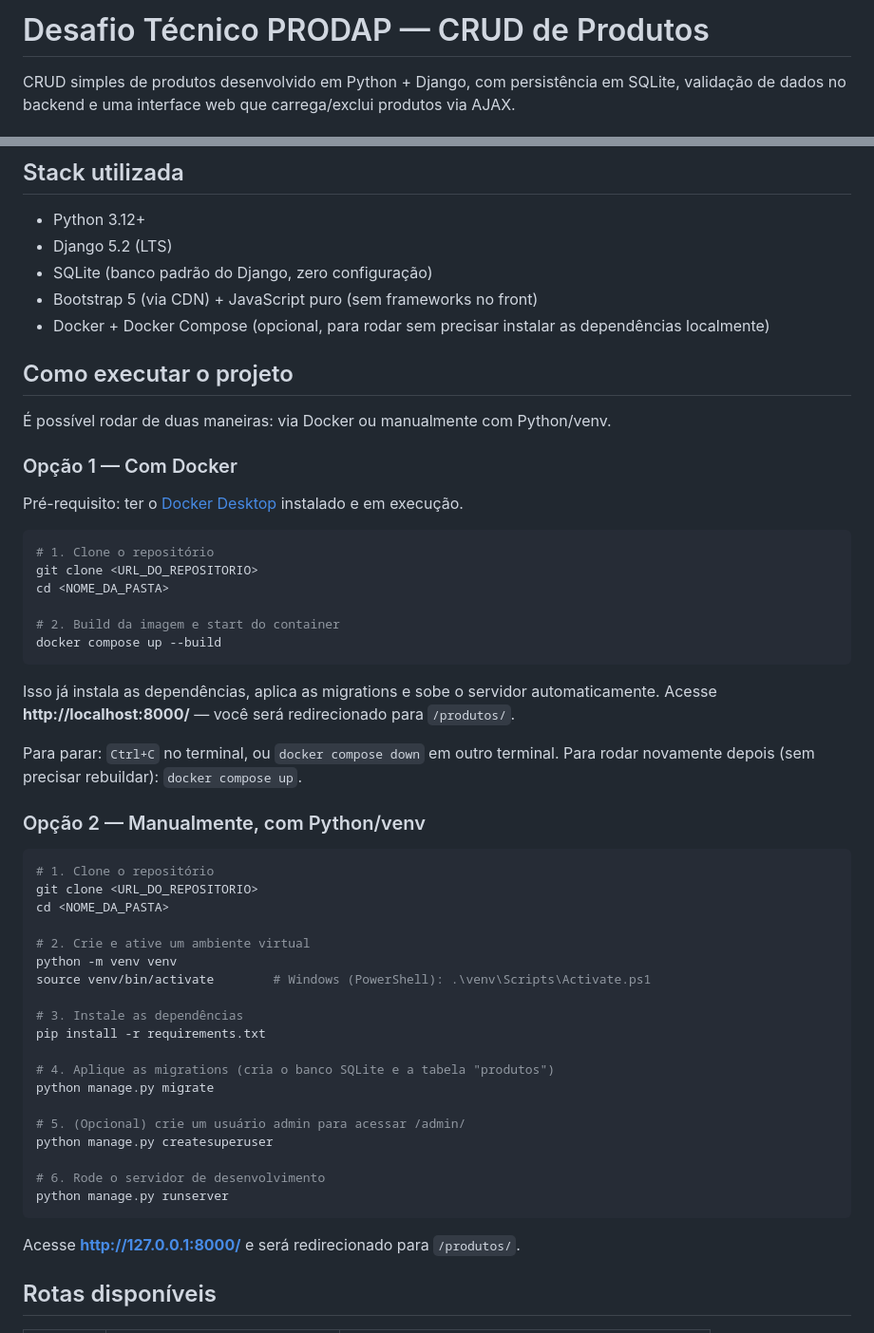
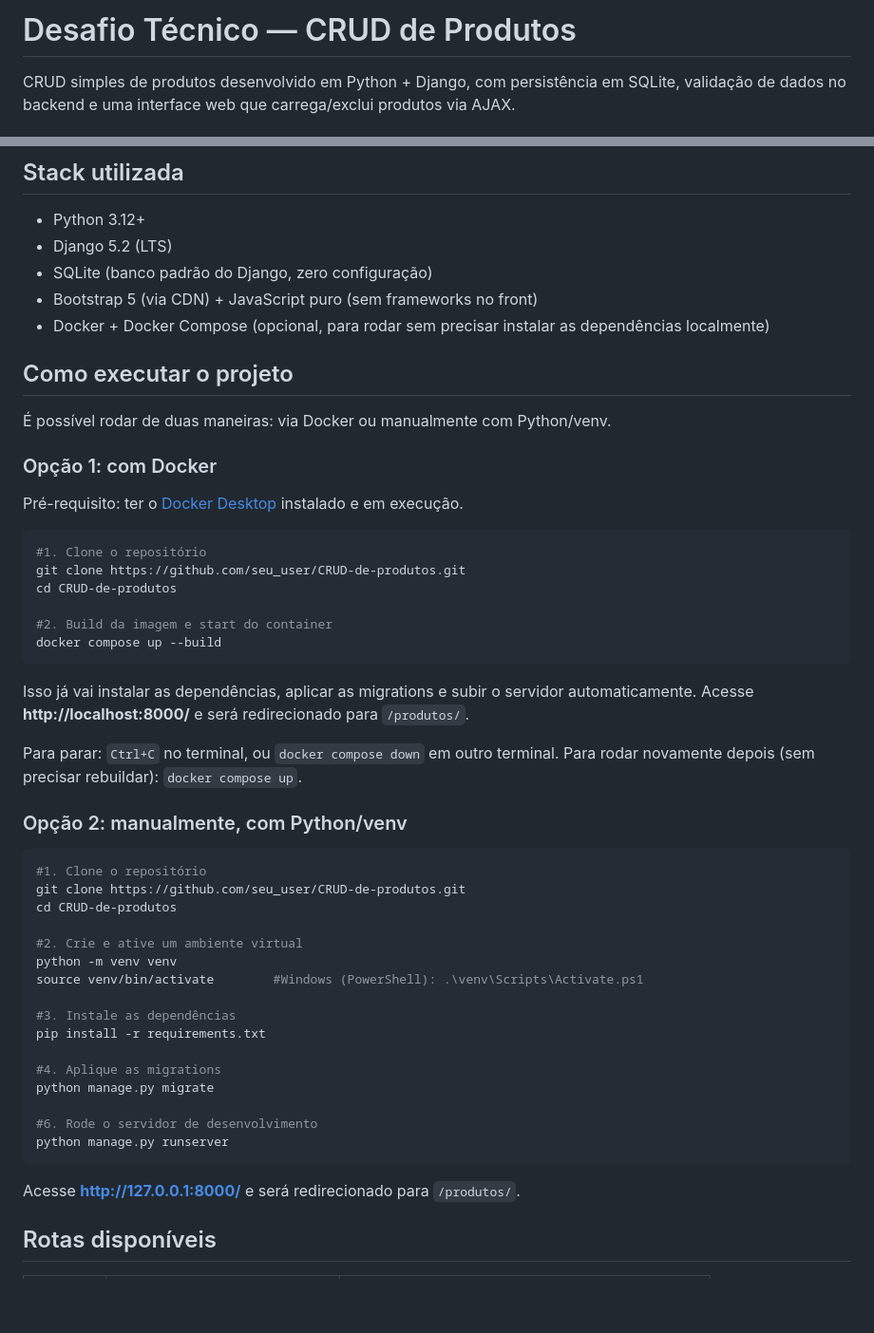
Before and after one commit to juliavcosta/CRUD-de-produtos, a Markdown page: README.md, 2 parts joined by grey strips. Shown at 95% size. Rendered like a GitHub page; blank space fills up the shorter version.

````diff
--- a/README.md
+++ b/README.md
@@ -1,4 +1,4 @@
-# Desafio Técnico PRODAP — CRUD de Produtos
+# Desafio Técnico — CRUD de Produtos
 
 CRUD simples de produtos desenvolvido em Python + Django, com persistência em SQLite,
 validação de dados no backend e uma interface web que carrega/exclui produtos via AJAX.
@@ -11,54 +18,53 @@ validação de dados no backend e uma interface web que carrega/exclui produtos
 - Bootstrap 5 (via CDN) + JavaScript puro (sem frameworks no front)
 - Docker + Docker Compose (opcional, para rodar sem precisar instalar as dependências localmente)
 
+
 ## Como executar o projeto
 
 É possível rodar de duas maneiras: via Docker ou manualmente com Python/venv.
 
-### Opção 1 — Com Docker
+### Opção 1: com Docker
 
 Pré-requisito: ter o [Docker Desktop](https://www.docker.com/products/docker-desktop/) instalado e em execução.
 
 ```bash
-# 1. Clone o repositório
-git clone <URL_DO_REPOSITORIO>
-cd <NOME_DA_PASTA>
+#1. Clone o repositório
+git clone https://github.com/seu_user/CRUD-de-produtos.git
+cd CRUD-de-produtos
 
-# 2. Build da imagem e start do container
+#2. Build da imagem e start do container
 docker compose up --build
 ```
 
-Isso já instala as dependências, aplica as migrations e sobe o servidor automaticamente.
-Acesse **http://localhost:8000/** — você será redirecionado para `/produtos/`.
+Isso já vai instalar as dependências, aplicar as migrations e subir o servidor automaticamente.
+Acesse **http://localhost:8000/** e será redirecionado para `/produtos/`.
 
 Para parar: `Ctrl+C` no terminal, ou `docker compose down` em outro terminal.
 Para rodar novamente depois (sem precisar rebuildar): `docker compose up`.
 
-### Opção 2 — Manualmente, com Python/venv
+### Opção 2: manualmente, com Python/venv
 
 ```bash
-# 1. Clone o repositório
-git clone <URL_DO_REPOSITORIO>
-cd <NOME_DA_PASTA>
+#1. Clone o repositório
+git clone https://github.com/seu_user/CRUD-de-produtos.git
+cd CRUD-de-produtos
 
-# 2. Crie e ative um ambiente virtual
+#2. Crie e ative um ambiente virtual
 python -m venv venv
-source venv/bin/activate        # Windows (PowerShell): .\venv\Scripts\Activate.ps1
+source venv/bin/activate        #Windows (PowerShell): .\venv\Scripts\Activate.ps1
 
-# 3. Instale as dependências
+#3. Instale as dependências
 pip install -r requirements.txt
 
-# 4. Aplique as migrations (cria o banco SQLite e a tabela "produtos")
+#4. Aplique as migrations
 python manage.py migrate
 
-# 5. (Opcional) crie um usuário admin para acessar /admin/
-python manage.py createsuperuser
-
-# 6. Rode o servidor de desenvolvimento
+#6. Rode o servidor de desenvolvimento
 python manage.py runserver
 ```
 
 Acesse **http://127.0.0.1:8000/** e será redirecionado para `/produtos/`.
+
 
 ## Rotas disponíveis
 
````
Also changed, not shown: other parts of README.md (+21 -11 lines).
